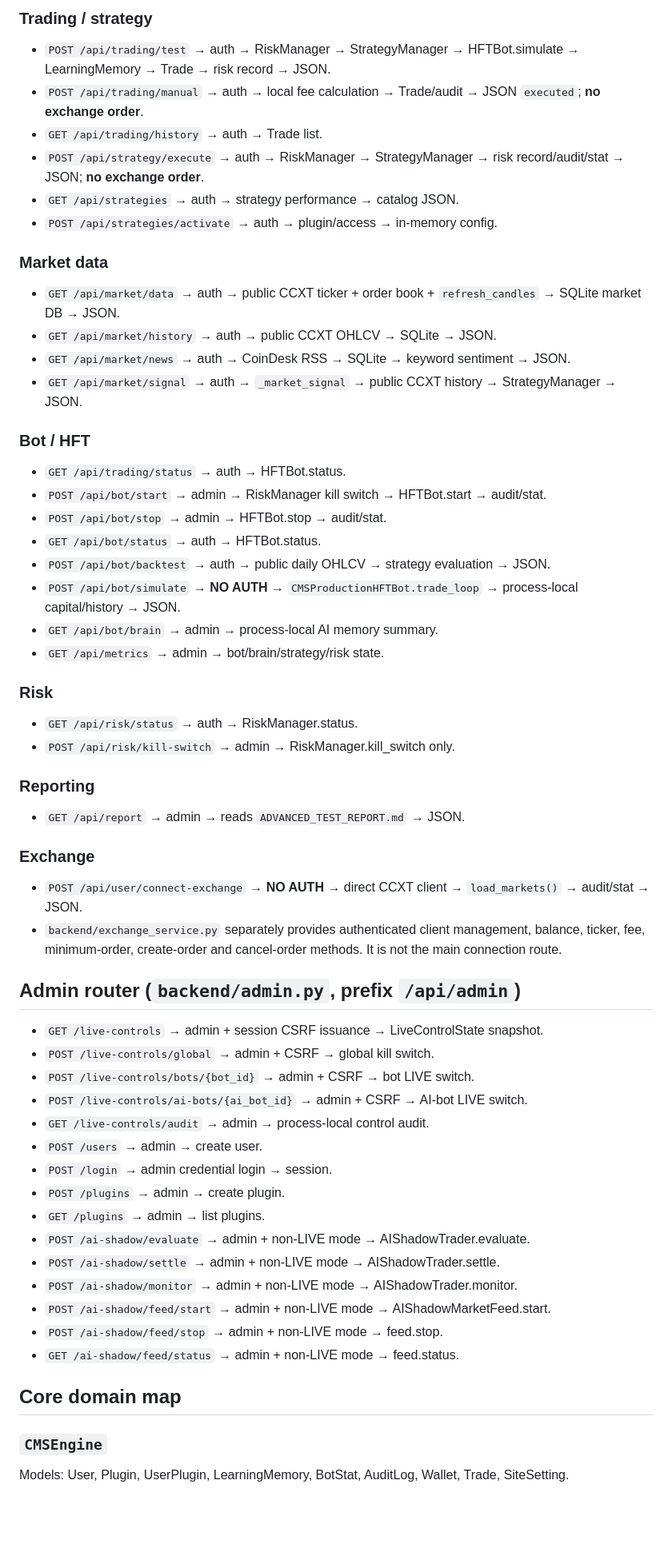
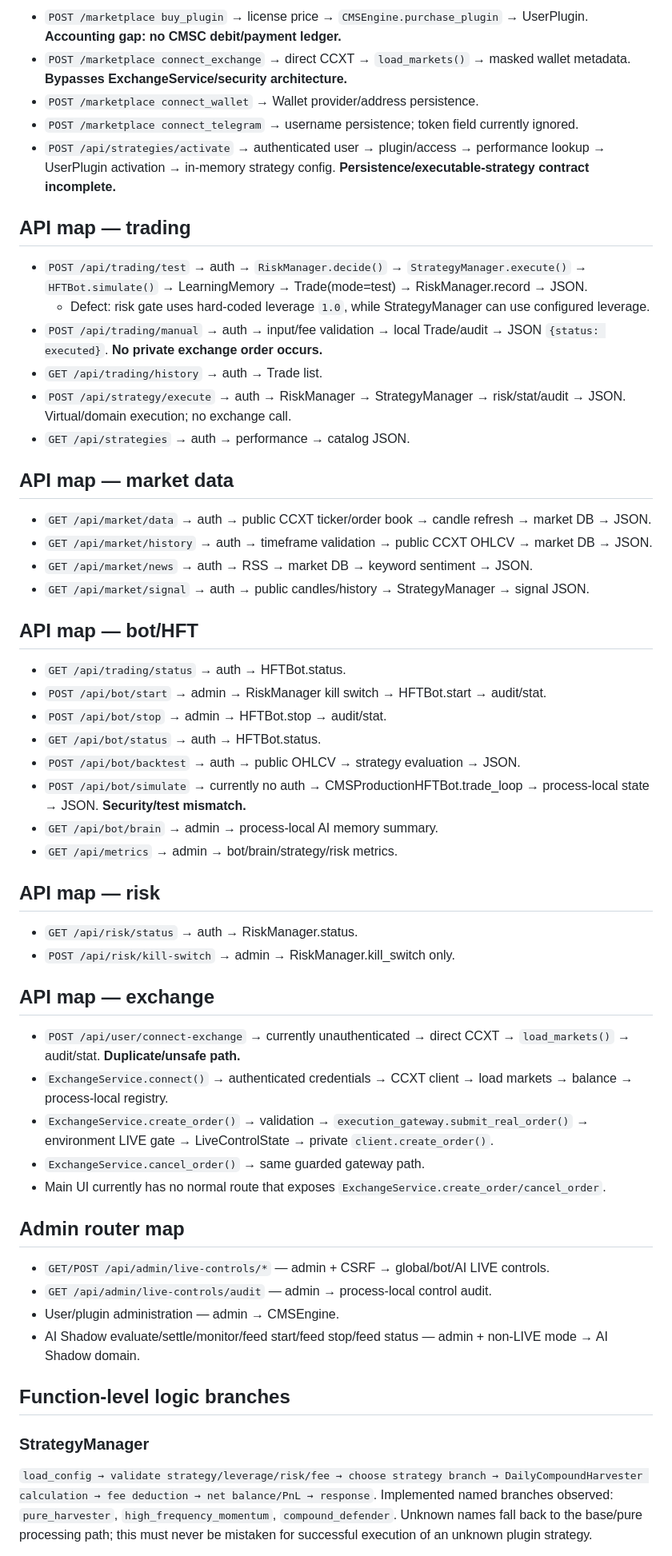
Before and after one commit to bosszeka40-pixel/Cms-my, a Markdown page: CMS_WORK/FUNCTION_MAP_2026-08-21.md, the part around one of its changes. Shown at 80% size. Drawn GitHub-style; blank space fills up the shorter version.

Commit message:
audit: expand function and execution map

```diff
--- a/CMS_WORK/FUNCTION_MAP_2026-08-21.md
+++ b/CMS_WORK/FUNCTION_MAP_2026-08-21.md
@@ -42,59 +72,60 @@ Baseline: `main` @ `1b7fdd643ffd01e3da9f3ebc6682859568c76215`
 
-### Trading / strategy
-- `POST /api/trading/test` → auth → RiskManager → StrategyManager → HFTBot.simulate → LearningMemory → Trade → risk record → JSON.
-- `POST /api/trading/manual` → auth → local fee calculation → Trade/audit → JSON `executed`; **no exchange order**.
+- `POST /marketplace buy_plugin` → license price → `CMSEngine.purchase_plugin` → UserPlugin. **Accounting gap: no CMSC debit/payment ledger.**
+- `POST /marketplace connect_exchange` → direct CCXT → `load_markets()` → masked wallet metadata. **Bypasses ExchangeService/security architecture.**
+- `POST /marketplace connect_wallet` → Wallet provider/address persistence.
+- `POST /marketplace connect_telegram` → username persistence; token field currently ignored.
+- `POST /api/strategies/activate` → authenticated user → plugin/access → performance lookup → UserPlugin activation → in-memory strategy config. **Persistence/executable-strategy contract incomplete.**
+
+## API map — trading
+
+- `POST /api/trading/test` → auth → `RiskManager.decide()` → `StrategyManager.execute()` → `HFTBot.simulate()` → LearningMemory → Trade(mode=test) → RiskManager.record → JSON.
+  - Defect: risk gate uses hard-coded leverage `1.0`, while StrategyManager can use configured leverage.
+- `POST /api/trading/manual` → auth → input/fee validation → local Trade/audit → JSON `{status: executed}`. **No private exchange order occurs.**
 - `GET /api/trading/history` → auth → Trade list.
-- `POST /api/strategy/execute` → auth → RiskManager → StrategyManager → risk record/audit/stat → JSON; **no exchange order**.
-- `GET /api/strategies` → auth → strategy performance → catalog JSON.
-- `POST /api/strategies/activate` → auth → plugin/access → in-memory config.
+- `POST /api/strategy/execute` → auth → RiskManager → StrategyManager → risk/stat/audit → JSON. Virtual/domain execution; no exchange call.
+- `GET /api/strategies` → auth → performance → catalog JSON.
 
-### Market data
-- `GET /api/market/data` → auth → public CCXT ticker + order book + `refresh_candles` → SQLite market DB → JSON.
-- `GET /api/market/history` → auth → public CCXT OHLCV → SQLite → JSON.
-- `GET /api/market/news` → auth → CoinDesk RSS → SQLite → keyword sentiment → JSON.
-- `GET /api/market/signal` → auth → `_market_signal` → public CCXT history → StrategyManager → JSON.
+## API map — market data
 
-### Bot / HFT
+- `GET /api/market/data` → auth → public CCXT ticker/order book → candle refresh → market DB → JSON.
+- `GET /api/market/history` → auth → timeframe validation → public CCXT OHLCV → market DB → JSON.
+- `GET /api/market/news` → auth → RSS → market DB → keyword sentiment → JSON.
+- `GET /api/market/signal` → auth → public candles/history → StrategyManager → signal JSON.
+
+## API map — bot/HFT
+
 - `GET /api/trading/status` → auth → HFTBot.status.
 - `POST /api/bot/start` → admin → RiskManager kill switch → HFTBot.start → audit/stat.
 - `POST /api/bot/stop` → admin → HFTBot.stop → audit/stat.
 - `GET /api/bot/status` → auth → HFTBot.status.
-- `POST /api/bot/backtest` → auth → public daily OHLCV → strategy evaluation → JSON.
-- `POST /api/bot/simulate` → **NO AUTH** → `CMSProductionHFTBot.trade_loop` → process-local capital/history → JSON.
+- `POST /api/bot/backtest` → auth → public OHLCV → strategy evaluation → JSON.
+- `POST /api/bot/simulate` → currently no auth → CMSProductionHFTBot.trade_loop → process-local state → JSON. **Security/test mismatch.**
 - `GET /api/bot/brain` → admin → process-local AI memory summary.
-- `GET /api/metrics` → admin → bot/brain/strategy/risk state.
+- `GET /api/metrics` → admin → bot/brain/strategy/risk metrics.
 
-### Risk
+## API map — risk
+
 - `GET /api/risk/status` → auth → RiskManager.status.
 - `POST /api/risk/kill-switch` → admin → RiskManager.kill_switch only.
 
-### Reporting
-- `GET /api/report` → admin → reads `ADVANCED_TEST_REPORT.md` → JSON.
+## API map — exchange
 
-### Exchange
-- `POST /api/user/connect-exchange` → **NO AUTH** → direct CCXT client → `load_markets()` → audit/stat → JSON.
-- `backend/exchange_service.py` separately provides authenticated client management, balance, ticker, fee, minimum-order, create-order and cancel-order methods. It is not the main connection route.
+- `POST /api/user/connect-exchange` → currently unauthenticated → direct CCXT → `load_markets()` → audit/stat. **Duplicate/unsafe path.**
+- `ExchangeService.connect()` → authenticated credentials → CCXT client → load markets → balance → process-local registry.
+- `ExchangeService.create_order()` → validation → `execution_gateway.submit_real_order()` → environment LIVE gate → LiveControlState → private `client.create_order()`.
+- `ExchangeService.cancel_order()` → same guarded gateway path.
+- Main UI currently has no normal route that exposes `ExchangeService.create_order/cancel_order`.
 
-## Admin router (`backend/admin.py`, prefix `/api/admin`)
+## Admin router map
 
-- `GET /live-controls` → admin + session CSRF issuance → LiveControlState snapshot.
-- `POST /live-controls/global` → admin + CSRF → global kill switch.
-- `POST /live-controls/bots/{bot_id}` → admin + CSRF → bot LIVE switch.
-- `POST /live-controls/ai-bots/{ai_bot_id}` → admin + CSRF → AI-bot LIVE switch.
-- `GET /live-controls/audit` → admin → process-local control audit.
-- `POST /users` → admin → create user.
-- `POST /login` → admin credential login → session.
-- `POST /plugins` → admin → create plugin.
-- `GET /plugins` → admin → list plugins.
-- `POST /ai-shadow/evaluate` → admin + non-LIVE mode → AIShadowTrader.evaluate.
-- `POST /ai-shadow/settle` → admin + non-LIVE mode → AIShadowTrader.settle.
-- `POST /ai-shadow/monitor` → admin + non-LIVE mode → AIShadowTrader.monitor.
-- `POST /ai-shadow/feed/start` → admin + non-LIVE mode → AIShadowMarketFeed.start.
-- `POST /ai-shadow/feed/stop` → admin + non-LIVE mode → feed.stop.
-- `GET /ai-shadow/feed/status` → admin + non-LIVE mode → feed.status.
+- `GET/POST /api/admin/live-controls/*` — admin + CSRF → global/bot/AI LIVE controls.
+- `GET /api/admin/live-controls/audit` — admin → process-local control audit.
+- User/plugin administration — admin → CMSEngine.
+- AI Shadow evaluate/settle/monitor/feed start/feed stop/feed status — admin + non-LIVE mode → AI Shadow domain.
 
-## Core domain map
+## Function-level logic branches
 
-### `CMSEngine`
-Models: User, Plugin, UserPlugin, LearningMemory, BotStat, AuditLog, Wallet, Trade, SiteSetting.
+### StrategyManager
+`load_config → validate strategy/leverage/risk/fee → choose strategy branch → DailyCompoundHarvester calculation → fee deduction → net balance/PnL → response`.
+Implemented named branches observed: `pure_harvester`, `high_frequency_momentum`, `compound_defender`. Unknown names fall back to the base/pure processing path; this must never be mistaken for successful execution of an unknown plugin strategy.
 
```
Also changed, not shown: other parts of CMS_WORK/FUNCTION_MAP_2026-08-21.md (+83 -80 lines).
